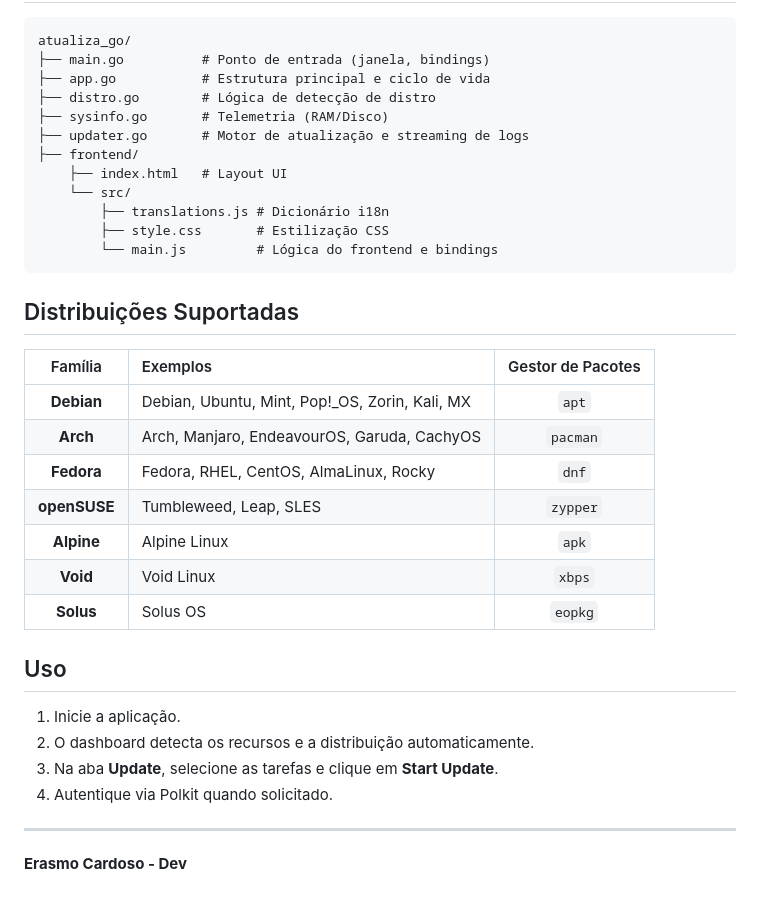
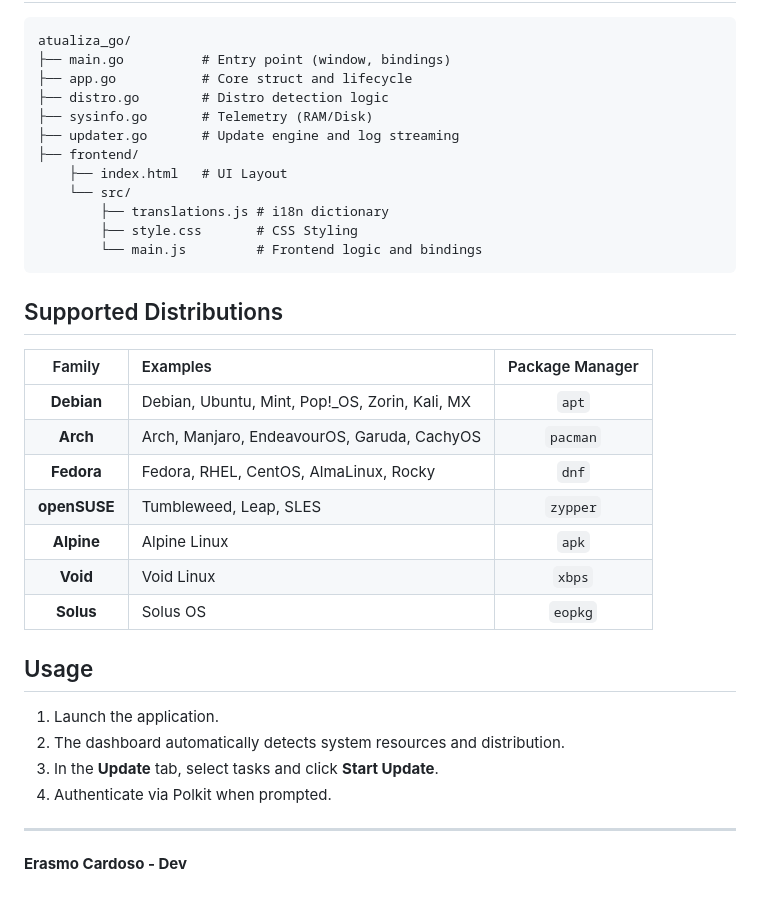
Before and after one commit to erascardsilva/atualiza_go, a Markdown page: README.md, the part around one of its changes. Rendered like a GitHub page.

````diff
--- a/README.md
+++ b/README.md
@@ -75,22 +75,22 @@ wails build
 
 ```
 atualiza_go/
-├── main.go          # Ponto de entrada (janela, bindings)
-├── app.go           # Estrutura principal e ciclo de vida
-├── distro.go        # Lógica de detecção de distro
-├── sysinfo.go       # Telemetria (RAM/Disco)
-├── updater.go       # Motor de atualização e streaming de logs
+├── main.go          # Entry point (window, bindings)
+├── app.go           # Core struct and lifecycle
+├── distro.go        # Distro detection logic
+├── sysinfo.go       # Telemetry (RAM/Disk)
+├── updater.go       # Update engine and log streaming
 ├── frontend/
-    ├── index.html   # Layout UI
+    ├── index.html   # UI Layout
     └── src/
-        ├── translations.js # Dicionário i18n
-        ├── style.css       # Estilização CSS
-        └── main.js         # Lógica do frontend e bindings
+        ├── translations.js # i18n dictionary
+        ├── style.css       # CSS Styling
+        └── main.js         # Frontend logic and bindings
 ```
 
-## Distribuições Suportadas
+## Supported Distributions
 
-| Família | Exemplos | Gestor de Pacotes |
+| Family | Examples | Package Manager |
 |:---:|:---|:---:|
 | **Debian** | Debian, Ubuntu, Mint, Pop!_OS, Zorin, Kali, MX | `apt` |
 | **Arch** | Arch, Manjaro, EndeavourOS, Garuda, CachyOS | `pacman` |
@@ -100,12 +100,12 @@ atualiza_go/
 | **Void** | Void Linux | `xbps` |
 | **Solus** | Solus OS | `eopkg` |
 
-## Uso
+## Usage
 
-1. Inicie a aplicação.
-2. O dashboard detecta os recursos e a distribuição automaticamente.
-3. Na aba **Update**, selecione as tarefas e clique em **Start Update**.
-4. Autentique via Polkit quando solicitado.
+1. Launch the application.
+2. The dashboard automatically detects system resources and distribution.
+3. In the **Update** tab, select tasks and click **Start Update**.
+4. Authenticate via Polkit when prompted.
 
 ---
 
````
Also changed, not shown: other parts of README.md (+27 -27 lines).
